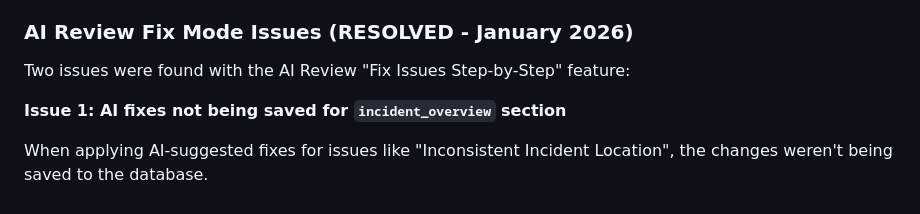
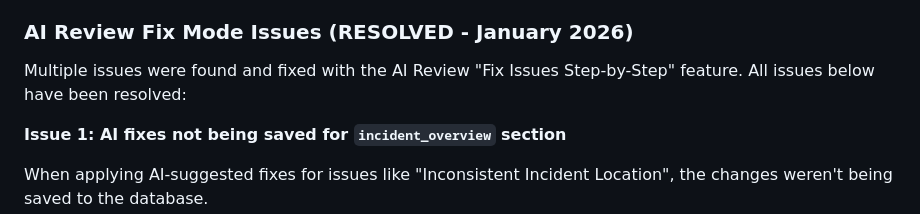
Before and after one commit to LaylaAddi/1983-law, a Markdown page: HANDOFF.md, the part around the change. GitHub-like rendering.

Commit message:
Update HANDOFF.md - mark all AI Review fix issues as resolved

```diff
--- a/HANDOFF.md
+++ b/HANDOFF.md
@@ -2728,7 +2728,7 @@ Previously, YouTube video analysis was on a separate page, disconnected from the
 
 ### AI Review Fix Mode Issues (RESOLVED - January 2026)
 
-Two issues were found with the AI Review "Fix Issues Step-by-Step" feature:
+Multiple issues were found and fixed with the AI Review "Fix Issues Step-by-Step" feature. All issues below have been resolved:
 
 **Issue 1: AI fixes not being saved for `incident_overview` section**
 
```
